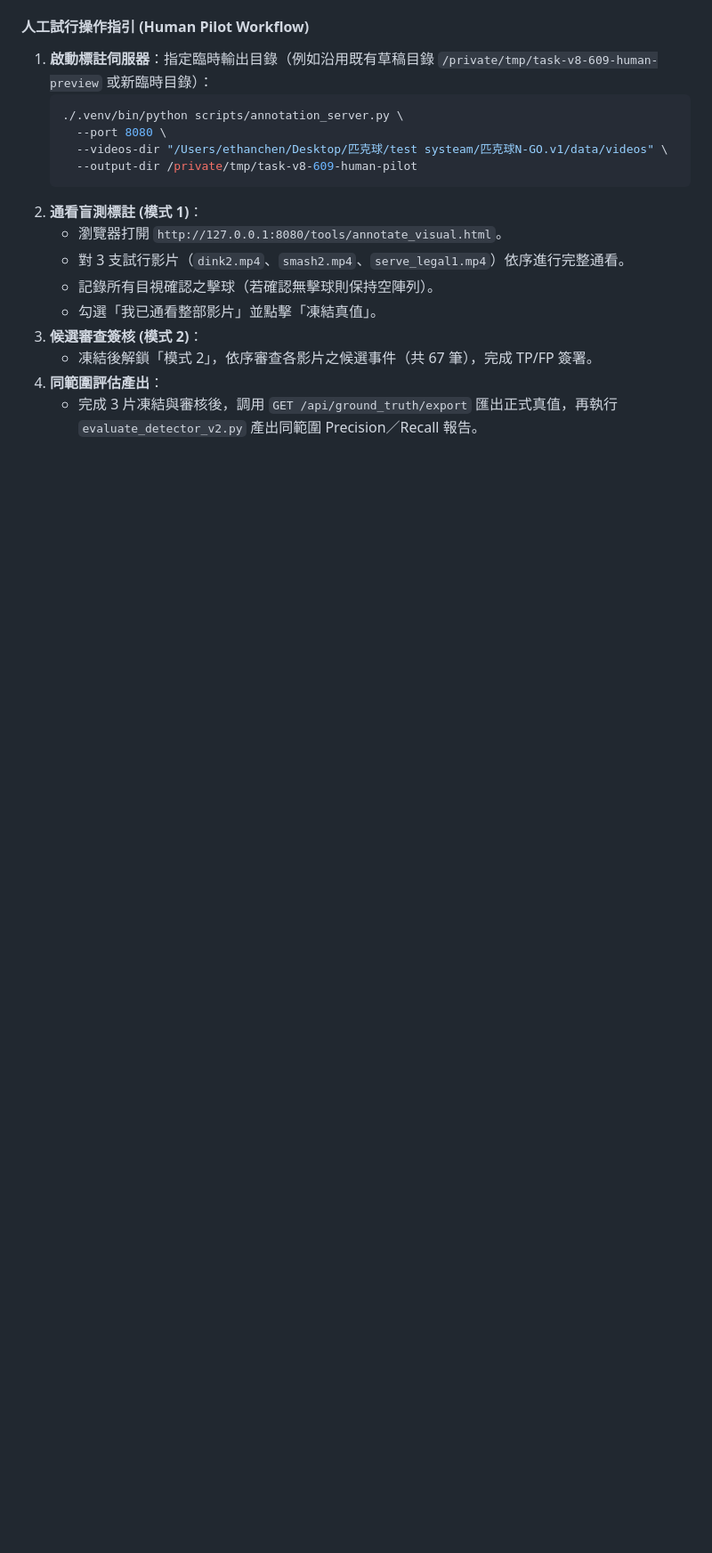
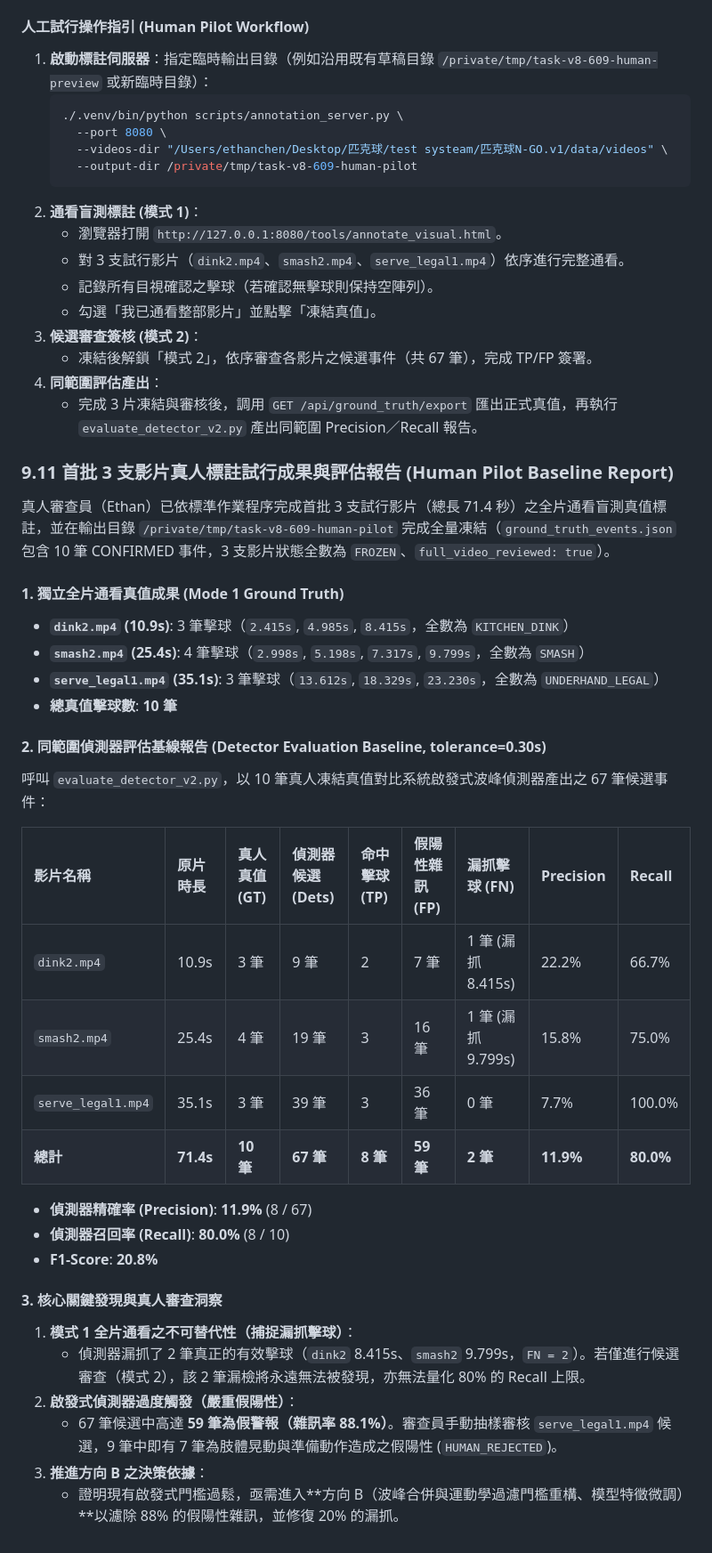
Before and after one commit to KalmanGoose/niche-pickleballV5, a Markdown page: HANDOFF.md, the part around one of its changes. Shown at 89% size. Rendered like a GitHub page; blank space fills up the shorter version.

Commit message:
docs(pilot): record 3-video human pilot baseline report and detector evaluation metrics (TASK-V8-609)

```diff
--- a/HANDOFF.md
+++ b/HANDOFF.md
@@ -552,3 +552,35 @@
    - 凍結後解鎖「模式 2」，依序審查各影片之候選事件（共 67 筆），完成 TP/FP 簽署。
 4. **同範圍評估產出**：
    - 完成 3 片凍結與審核後，調用 `GET /api/ground_truth/export` 匯出正式真值，再執行 `evaluate_detector_v2.py` 產出同範圍 Precision／Recall 報告。
+
+### 9.11 首批 3 支影片真人標註試行成果與評估報告 (Human Pilot Baseline Report)
+
+真人審查員（Ethan）已依標準作業程序完成首批 3 支試行影片（總長 71.4 秒）之全片通看盲測真值標註，並在輸出目錄 `/private/tmp/task-v8-609-human-pilot` 完成全量凍結（`ground_truth_events.json` 包含 10 筆 CONFIRMED 事件，3 支影片狀態全數為 `FROZEN`、`full_video_reviewed: true`）。
+
+#### 1. 獨立全片通看真值成果 (Mode 1 Ground Truth)
+* **`dink2.mp4` (10.9s)**: 3 筆擊球（`2.415s`, `4.985s`, `8.415s`，全數為 `KITCHEN_DINK`）
+* **`smash2.mp4` (25.4s)**: 4 筆擊球（`2.998s`, `5.198s`, `7.317s`, `9.799s`，全數為 `SMASH`）
+* **`serve_legal1.mp4` (35.1s)**: 3 筆擊球（`13.612s`, `18.329s`, `23.230s`，全數為 `UNDERHAND_LEGAL`）
+* **總真值擊球數**: **10 筆**
+
+#### 2. 同範圍偵測器評估基線報告 (Detector Evaluation Baseline, tolerance=0.30s)
+呼叫 `evaluate_detector_v2.py`，以 10 筆真人凍結真值對比系統啟發式波峰偵測器產出之 67 筆候選事件：
+
+| 影片名稱 | 原片時長 | 真人真值 (GT) | 偵測器候選 (Dets) | 命中擊球 (TP) | 假陽性雜訊 (FP) | 漏抓擊球 (FN) | Precision | Recall |
+| :--- | :--- | :--- | :--- | :--- | :--- | :--- | :--- | :--- |
+| `dink2.mp4` | 10.9s | 3 筆 | 9 筆 | 2 | 7 筆 | 1 筆 (漏抓 8.415s) | 22.2% | 66.7% |
+| `smash2.mp4` | 25.4s | 4 筆 | 19 筆 | 3 | 16 筆 | 1 筆 (漏抓 9.799s) | 15.8% | 75.0% |
+| `serve_legal1.mp4` | 35.1s | 3 筆 | 39 筆 | 3 | 36 筆 | 0 筆 | 7.7% | 100.0% |
+| **總計** | **71.4s** | **10 筆** | **67 筆** | **8 筆** | **59 筆** | **2 筆** | **11.9%** | **80.0%** |
+
+* **偵測器精確率 (Precision)**: **11.9%** (8 / 67)
+* **偵測器召回率 (Recall)**: **80.0%** (8 / 10)
+* **F1-Score**: **20.8%**
+
+#### 3. 核心關鍵發現與真人審查洞察
+1. **模式 1 全片通看之不可替代性（捕捉漏抓擊球）**：
+   - 偵測器漏抓了 2 筆真正的有效擊球（`dink2` 8.415s、`smash2` 9.799s，`FN = 2`）。若僅進行候選審查（模式 2），該 2 筆漏檢將永遠無法被發現，亦無法量化 80% 的 Recall 上限。
+2. **啟發式偵測器過度觸發（嚴重假陽性）**：
+   - 67 筆候選中高達 **59 筆為假警報（雜訊率 88.1%）**。審查員手動抽樣審核 `serve_legal1.mp4` 候選，9 筆中即有 7 筆為肢體晃動與準備動作造成之假陽性 (`HUMAN_REJECTED`)。
+3. **推進方向 B 之決策依據**：
+   - 證明現有啟發式門檻過鬆，亟需進入**方向 B（波峰合併與運動學過濾門檻重構、模型特徵微調）**以濾除 88% 的假陽性雜訊，並修復 20% 的漏抓。
```
Also changed, not shown: other parts of HANDOFF.md (+2 -2 lines).
